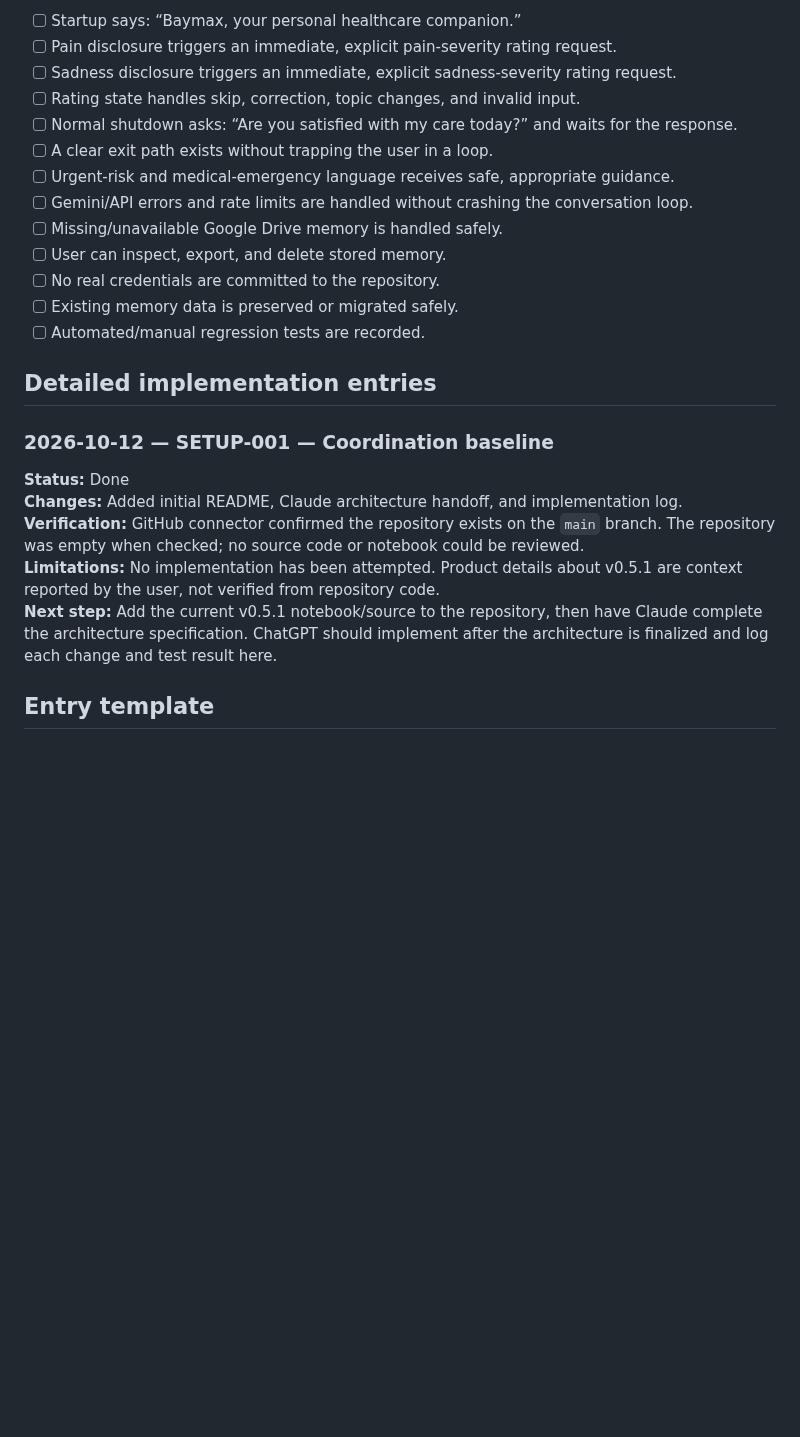
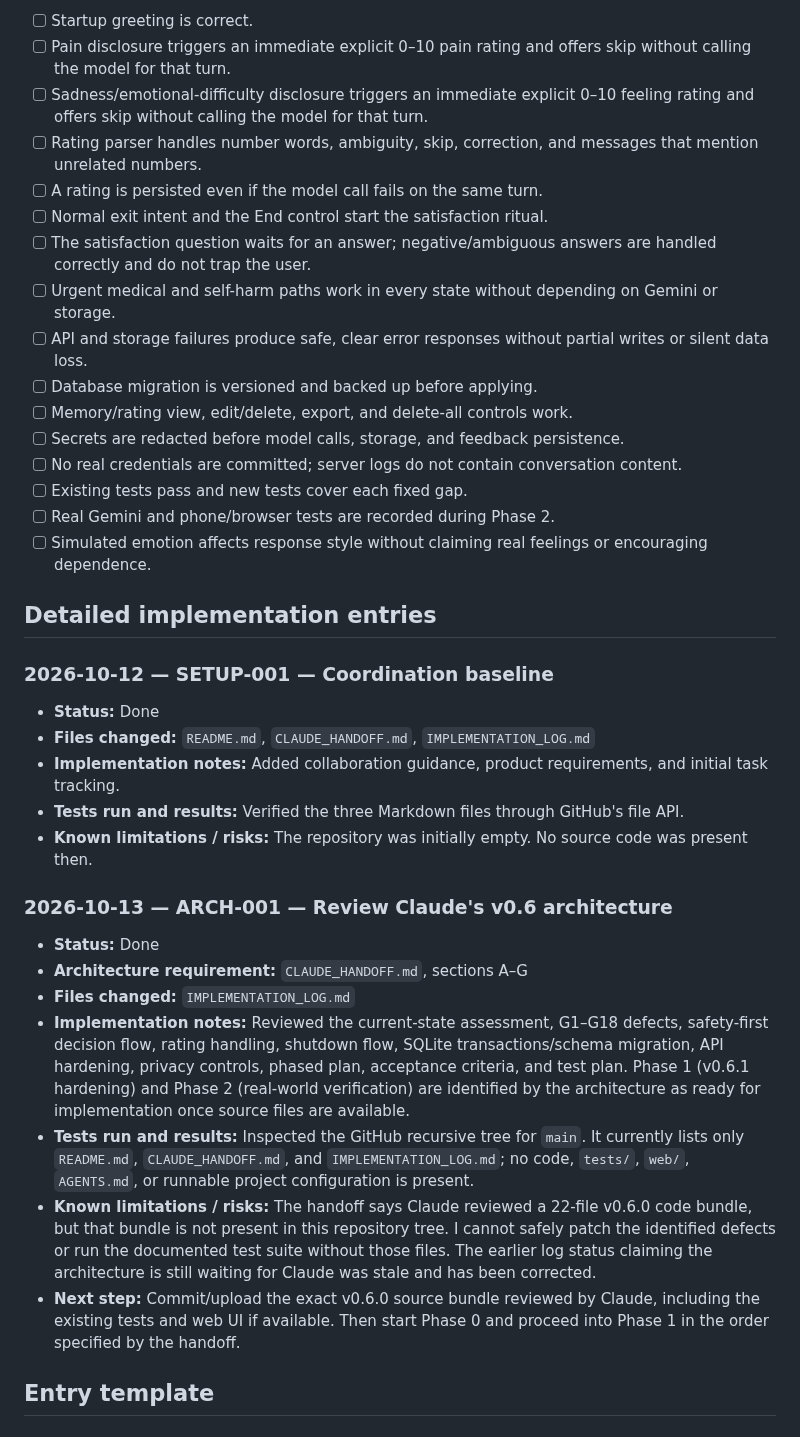
Before and after one commit to pijushpaul001/Tiny-Baymax, a Markdown page: IMPLEMENTATION_LOG.md, the part around one of its changes. Rendered like a GitHub page; blank space fills up the shorter version.

Commit message:
docs: align implementation log with Claude architecture

```diff
--- a/IMPLEMENTATION_LOG.md
+++ b/IMPLEMENTATION_LOG.md
@@ -26,27 +29,40 @@ Track each item as Not started / In progress / Pass / Fail, and include evidence
 
-- [ ] Startup says: “Baymax, your personal healthcare companion.”
-- [ ] Pain disclosure triggers an immediate, explicit pain-severity rating request.
-- [ ] Sadness disclosure triggers an immediate, explicit sadness-severity rating request.
-- [ ] Rating state handles skip, correction, topic changes, and invalid input.
-- [ ] Normal shutdown asks: “Are you satisfied with my care today?” and waits for the response.
-- [ ] A clear exit path exists without trapping the user in a loop.
-- [ ] Urgent-risk and medical-emergency language receives safe, appropriate guidance.
-- [ ] Gemini/API errors and rate limits are handled without crashing the conversation loop.
-- [ ] Missing/unavailable Google Drive memory is handled safely.
-- [ ] User can inspect, export, and delete stored memory.
-- [ ] No real credentials are committed to the repository.
-- [ ] Existing memory data is preserved or migrated safely.
-- [ ] Automated/manual regression tests are recorded.
+- [ ] Startup greeting is correct.
+- [ ] Pain disclosure triggers an immediate explicit 0–10 pain rating and offers skip without calling the model for that turn.
+- [ ] Sadness/emotional-difficulty disclosure triggers an immediate explicit 0–10 feeling rating and offers skip without calling the model for that turn.
+- [ ] Rating parser handles number words, ambiguity, skip, correction, and messages that mention unrelated numbers.
+- [ ] A rating is persisted even if the model call fails on the same turn.
+- [ ] Normal exit intent and the End control start the satisfaction ritual.
+- [ ] The satisfaction question waits for an answer; negative/ambiguous answers are handled correctly and do not trap the user.
+- [ ] Urgent medical and self-harm paths work in every state without depending on Gemini or storage.
+- [ ] API and storage failures produce safe, clear error responses without partial writes or silent data loss.
+- [ ] Database migration is versioned and backed up before applying.
+- [ ] Memory/rating view, edit/delete, export, and delete-all controls work.
+- [ ] Secrets are redacted before model calls, storage, and feedback persistence.
+- [ ] No real credentials are committed; server logs do not contain conversation content.
+- [ ] Existing tests pass and new tests cover each fixed gap.
+- [ ] Real Gemini and phone/browser tests are recorded during Phase 2.
+- [ ] Simulated emotion affects response style without claiming real feelings or encouraging dependence.
 
 ## Detailed implementation entries
 
 ### 2026-10-12 — SETUP-001 — Coordination baseline
 
-**Status:** Done
-**Changes:** Added initial README, Claude architecture handoff, and implementation log.
-**Verification:** GitHub connector confirmed the repository exists on the `main` branch. The repository was empty when checked; no source code or notebook could be reviewed.
-**Limitations:** No implementation has been attempted. Product details about v0.5.1 are context reported by the user, not verified from repository code.
-**Next step:** Add the current v0.5.1 notebook/source to the repository, then have Claude complete the architecture specification. ChatGPT should implement after the architecture is finalized and log each change and test result here.
+- **Status:** Done
+- **Files changed:** `README.md`, `CLAUDE_HANDOFF.md`, `IMPLEMENTATION_LOG.md`
+- **Implementation notes:** Added collaboration guidance, product requirements, and initial task tracking.
+- **Tests run and results:** Verified the three Markdown files through GitHub's file API.
+- **Known limitations / risks:** The repository was initially empty. No source code was present then.
+
+### 2026-10-13 — ARCH-001 — Review Claude's v0.6 architecture
+
+- **Status:** Done
+- **Architecture requirement:** `CLAUDE_HANDOFF.md`, sections A–G
+- **Files changed:** `IMPLEMENTATION_LOG.md`
+- **Implementation notes:** Reviewed the current-state assessment, G1–G18 defects, safety-first decision flow, rating handling, shutdown flow, SQLite transactions/schema migration, API hardening, privacy controls, phased plan, acceptance criteria, and test plan. Phase 1 (v0.6.1 hardening) and Phase 2 (real-world verification) are identified by the architecture as ready for implementation once source files are available.
+- **Tests run and results:** Inspected the GitHub recursive tree for `main`. It currently lists only `README.md`, `CLAUDE_HANDOFF.md`, and `IMPLEMENTATION_LOG.md`; no code, `tests/`, `web/`, `AGENTS.md`, or runnable project configuration is present.
+- **Known limitations / risks:** The handoff says Claude reviewed a 22-file v0.6.0 code bundle, but that bundle is not present in this repository tree. I cannot safely patch the identified defects or run the documented test suite without those files. The earlier log status claiming the architecture is still waiting for Claude was stale and has been corrected.
+- **Next step:** Commit/upload the exact v0.6.0 source bundle reviewed by Claude, including the existing tests and web UI if available. Then start Phase 0 and proceed into Phase 1 in the order specified by the handoff.
 
 ## Entry template
 
```
Also changed, not shown: other parts of IMPLEMENTATION_LOG.md (+14 -11 lines).
